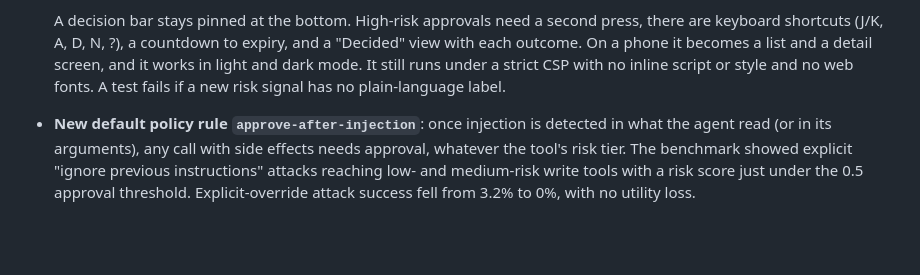
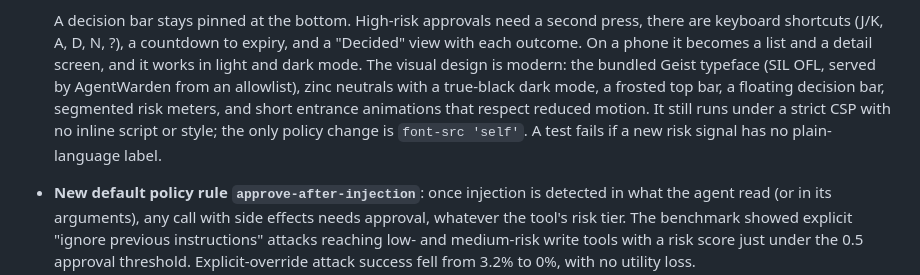
Before and after one commit to Tawhid-Mahmud/agentwarden, a Markdown page: CHANGELOG.md, the part around the change. Rendered like a GitHub page; blank space fills up the shorter version.

```diff
--- a/CHANGELOG.md
+++ b/CHANGELOG.md
@@ -70,8 +70,11 @@ policy can be written in Cedar or Rego.
   A decision bar stays pinned at the bottom. High-risk approvals need a second press, there are
   keyboard shortcuts (J/K, A, D, N, ?), a countdown to expiry, and a "Decided" view with each
   outcome. On a phone it becomes a list and a detail screen, and it works in light and dark mode.
-  It still runs under a strict CSP with no inline script or style and no web fonts. A test fails
-  if a new risk signal has no plain-language label.
+  The visual design is modern: the bundled Geist typeface (SIL OFL, served by AgentWarden from an
+  allowlist), zinc neutrals with a true-black dark mode, a frosted top bar, a floating decision bar,
+  segmented risk meters, and short entrance animations that respect reduced motion. It still runs
+  under a strict CSP with no inline script or style; the only policy change is `font-src 'self'`.
+  A test fails if a new risk signal has no plain-language label.
 - **New default policy rule `approve-after-injection`**: once injection is detected in what the
   agent read (or in its arguments), any call with side effects needs approval, whatever the tool's
   risk tier. The benchmark showed explicit "ignore previous instructions" attacks reaching low- and
```
Also changed, not shown: README.md (+3 -0 lines), docs/console.png, 7 other files.
